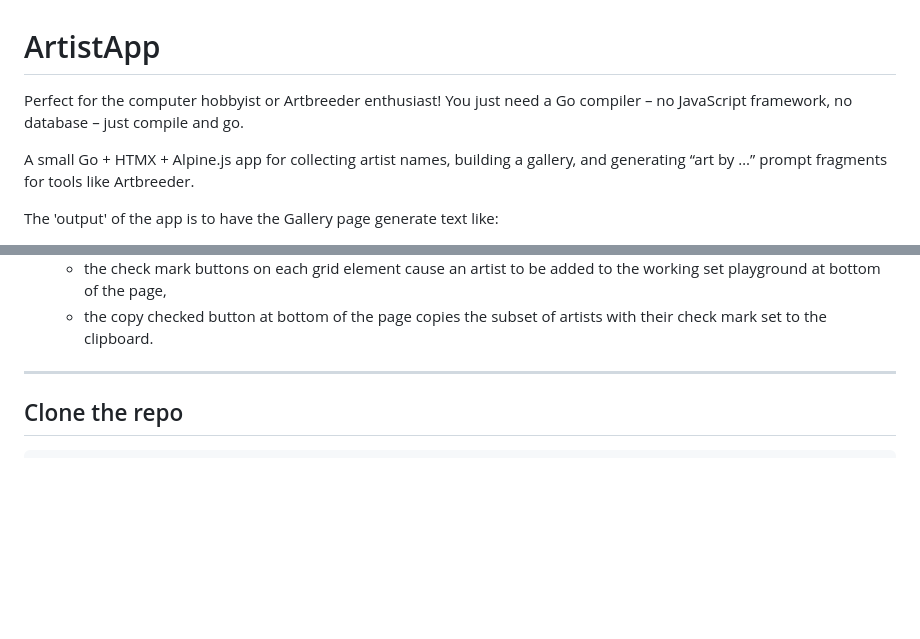
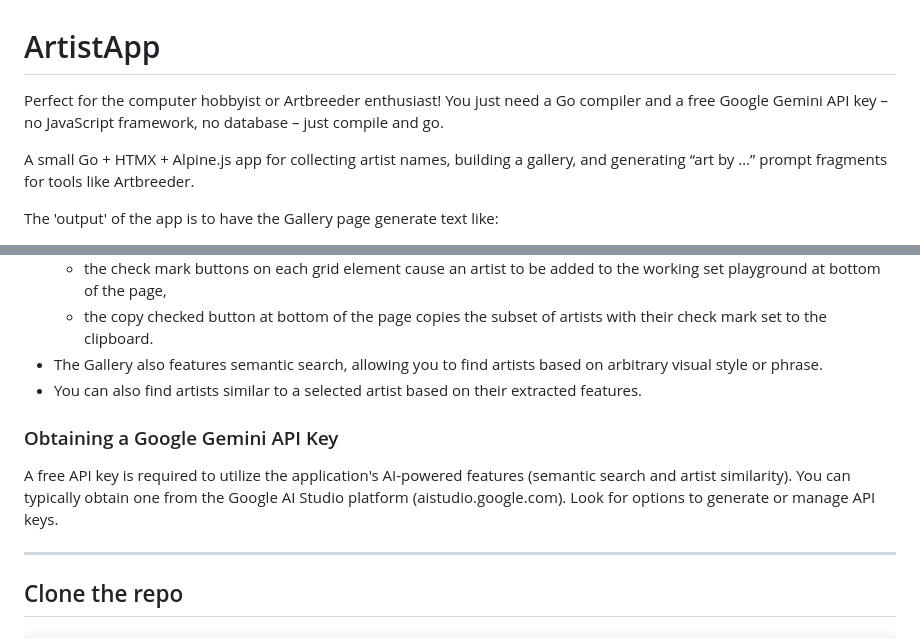
Before and after one commit to Traven-B/artist-app, a Markdown page: README.md, 2 parts joined by grey strips. GitHub-like rendering; blank space fills up the shorter version.

Commit message:
docs: Update README with Gemini API key requirement and AI features
Co-authored-by: aider (openrouter/google/gemini-2.5-flash) <aider@aider.chat>

```diff
--- a/README.md
+++ b/README.md
@@ -1,6 +1,6 @@
 # ArtistApp
 
-Perfect for the computer hobbyist or Artbreeder enthusiast! You just need a Go compiler – no JavaScript framework, no database – just compile and go.
+Perfect for the computer hobbyist or Artbreeder enthusiast! You just need a Go compiler and a free Google Gemini API key – no JavaScript framework, no database – just compile and go.
 
 A small Go + HTMX + Alpine.js app for collecting artist names, building a gallery,
 and generating “art by …” prompt fragments for tools like Artbreeder.
@@ -35,6 +35,12 @@ Notes:
     - the `⋯` char as link in each artist card reveals edit and delete links.
     - the check mark buttons on each grid element cause an artist to be added to the working set playground at bottom of the page,
     - the copy checked button at bottom of the page copies the subset of artists with their check mark set to  the clipboard.
+- The Gallery also features semantic search, allowing you to find artists based on arbitrary visual style or phrase.
+- You can also find artists similar to a selected artist based on their extracted features.
+
+### Obtaining a Google Gemini API Key
+
+A free API key is required to utilize the application's AI-powered features (semantic search and artist similarity). You can typically obtain one from the Google AI Studio platform (aistudio.google.com). Look for options to generate or manage API keys.
 
 ---
 
```
